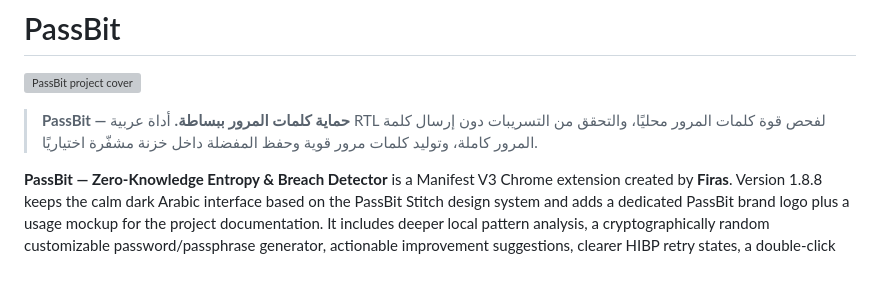
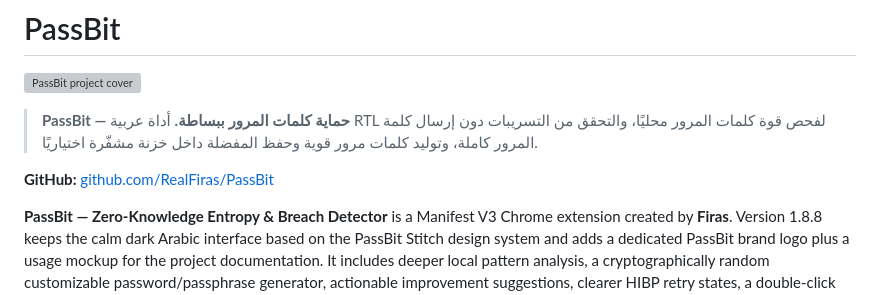
Before and after one commit to RealFiras/PassBit, a Markdown page: README.md, the part around the change. Drawn GitHub-style; blank space fills up the shorter version; grey boxes are pictures that could not be loaded.

Commit message:
Add public project link to README

```diff
--- a/README.md
+++ b/README.md
@@ -3,6 +3,8 @@
 ![PassBit project cover](assets/passbit-project-cover.png)
 
 > **PassBit — حماية كلمات المرور ببساطة.** أداة عربية RTL لفحص قوة كلمات المرور محليًا، والتحقق من التسريبات دون إرسال كلمة المرور كاملة، وتوليد كلمات مرور قوية وحفظ المفضلة داخل خزنة مشفّرة اختياريًا.
+
+**GitHub:** [github.com/RealFiras/PassBit](https://github.com/RealFiras/PassBit)
 
 **PassBit — Zero-Knowledge Entropy & Breach Detector** is a Manifest V3 Chrome extension created by **Firas**. Version 1.8.8 keeps the calm dark Arabic interface based on the PassBit Stitch design system and adds a dedicated PassBit brand logo plus a usage mockup for the project documentation. It includes deeper local pattern analysis, a cryptographically random customizable password/passphrase generator, actionable improvement suggestions, clearer HIBP retry states, a double-click quick-scan chip beside password fields, and an opt-in encrypted local favorites vault with search and transfer controls. It combines a local password-entropy estimate with a privacy-preserving Pwned Passwords range query. The extension is intentionally dependency-free: there is no build step, no account, and no telemetry. Passwords are not stored unless the user explicitly saves one in the encrypted favorites vault.
 
```
